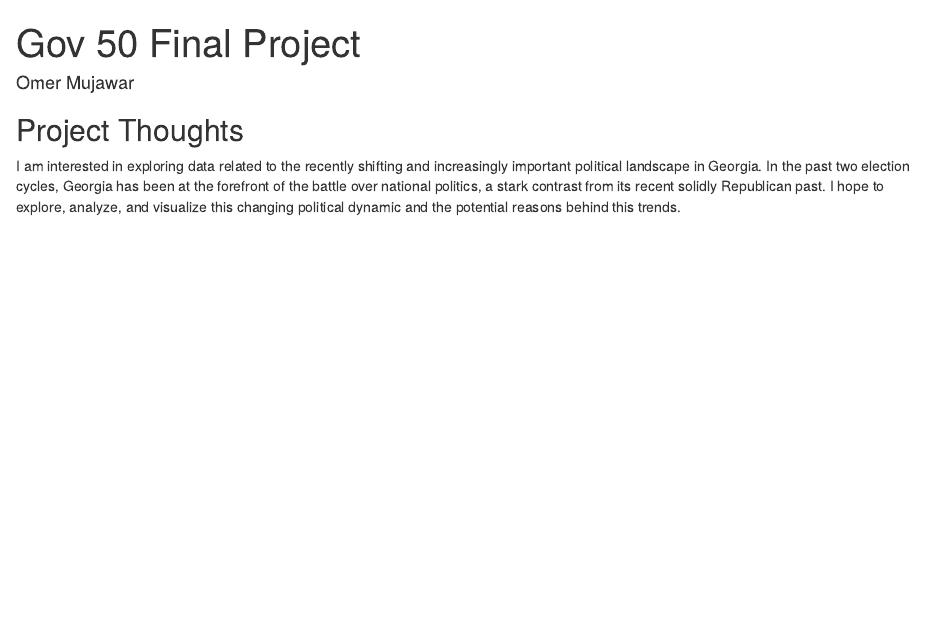
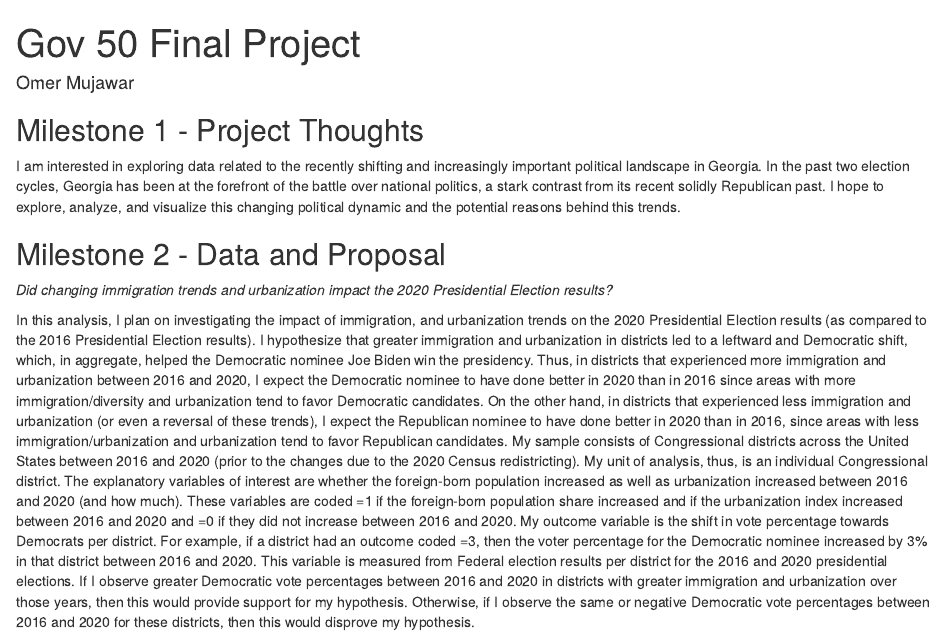
Before and after one commit to CapitalOM/gov50-final-project, an R Markdown document (index.Rmd): the page in a window 1100 px wide, from its top. Rendered offline with R 4.5, knitr and Pandoc, with nearby package versions; drawn as R Markdown's standard HTML page in place of the format the file asks for.

Commit message:
added milestone 2 proposal

```diff
--- a/index.Rmd
+++ b/index.Rmd
@@ -9,6 +9,12 @@ output:
 
 
 
-## Project Thoughts
+## Milestone 1 - Project Thoughts
 
 I am interested in exploring data related to the recently shifting and increasingly important political landscape in Georgia. In the past two election cycles, Georgia has been at the forefront of the battle over national politics, a stark contrast from its recent solidly Republican past. I hope to explore, analyze, and visualize this changing political dynamic and the potential reasons behind this trends.
+
+## Milestone 2 - Data and Proposal
+
+*Did changing immigration trends and urbanization impact the 2020 Presidential Election results?*
+
+In this analysis, I plan on investigating the impact of immigration, and urbanization trends on the 2020 Presidential Election results (as compared to the 2016 Presidential Election results). I hypothesize that greater immigration and urbanization in districts led to a leftward and Democratic shift, which, in aggregate, helped the Democratic nominee Joe Biden win the presidency. Thus, in districts that experienced more immigration and urbanization between 2016 and 2020, I expect the Democratic nominee to have done better in 2020 than in 2016 since areas with more immigration/diversity and urbanization tend to favor Democratic candidates. On the other hand, in districts that experienced less immigration and urbanization (or even a reversal of these trends), I expect the Republican nominee to have done better in 2020 than in 2016, since areas with less immigration/urbanization and urbanization tend to favor Republican candidates. My sample consists of Congressional districts across the United States between 2016 and 2020 (prior to the changes due to the 2020 Census redistricting). My unit of analysis, thus, is an individual Congressional district. The explanatory variables of interest are whether the foreign-born population increased as well as urbanization increased between 2016 and 2020 (and how much). These variables are coded =1 if the foreign-born population share increased and if the urbanization index increased between 2016 and 2020 and =0 if they did not increase between 2016 and 2020. My outcome variable is the shift in vote percentage towards Democrats per district. For example, if a district had an outcome coded =3, then the voter percentage for the Democratic nominee increased by 3% in that district between 2016 and 2020. This variable is measured from Federal election results per district for the 2016 and 2020 presidential elections. If I observe greater Democratic vote percentages between 2016 and 2020 in districts with greater immigration and urbanization over those years, then this would provide support for my hypothesis. Otherwise, if I observe the same or negative Democratic vote percentages between 2016 and 2020 for these districts, then this would disprove my hypothesis.
```
